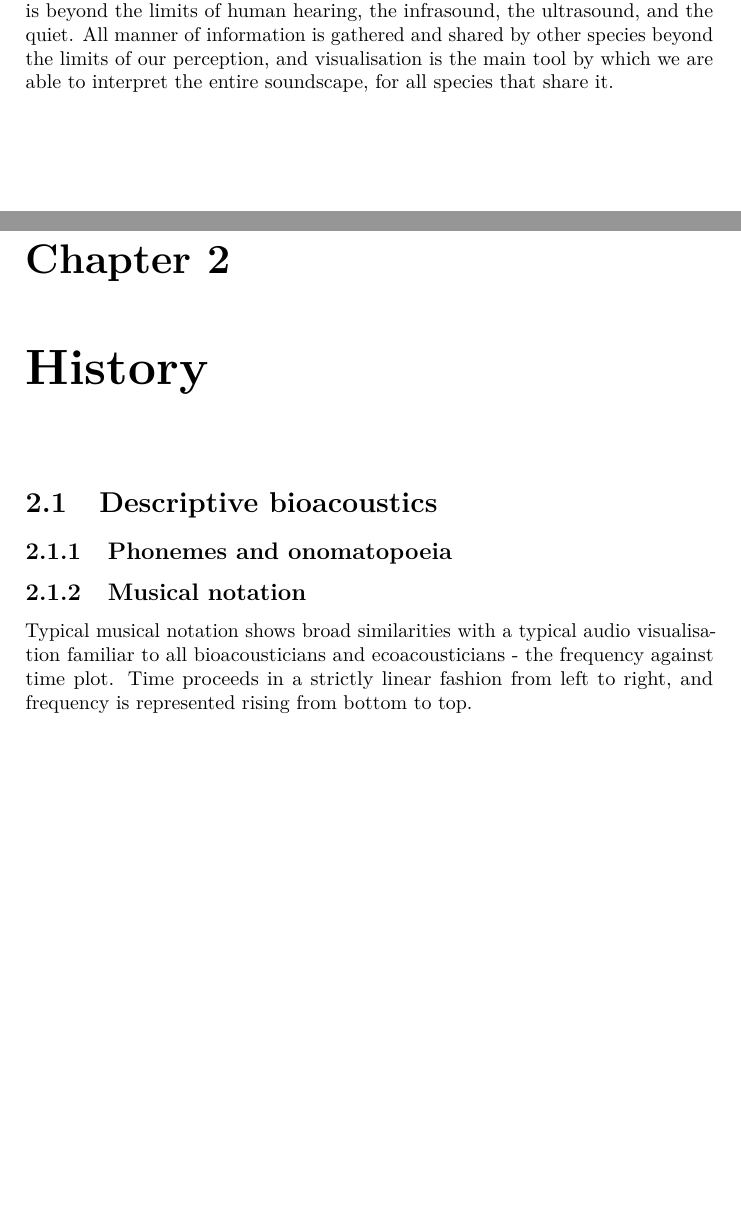
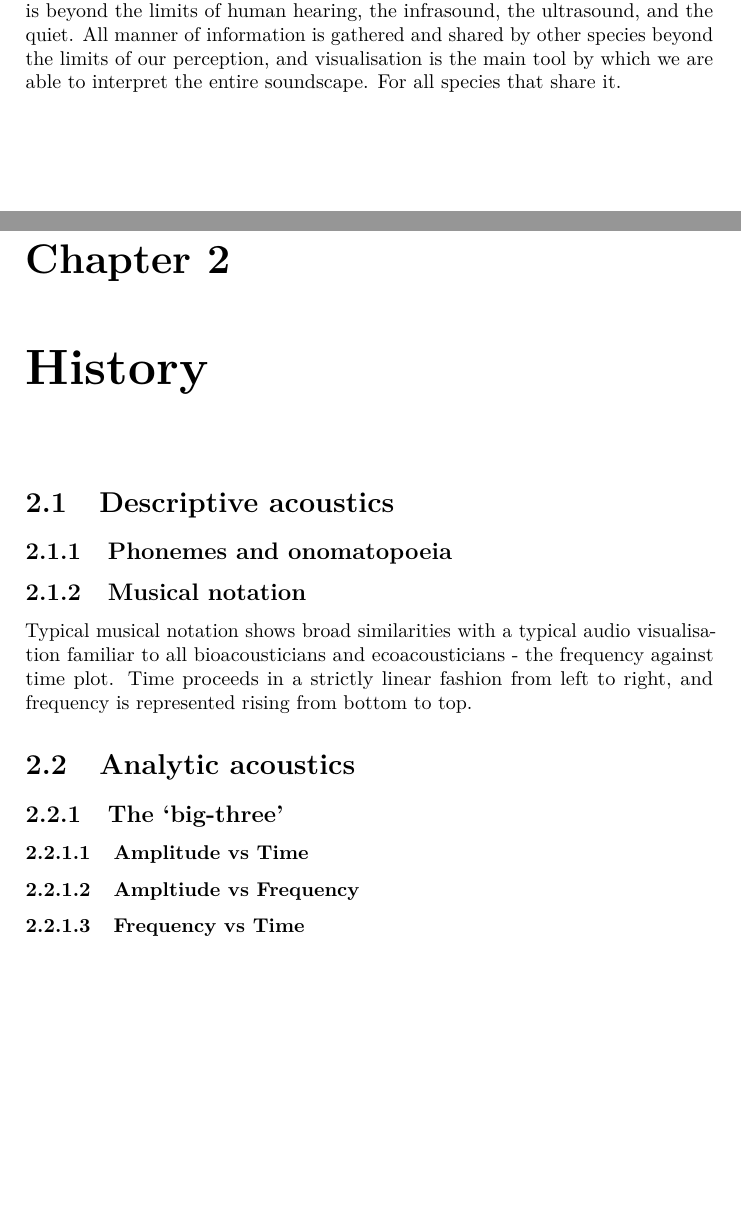
Before and after one commit to audioblast/acoustic-viz, a LaTeX book (docs/_main.tex): two parts of pages 7 and 9 of 25, joined at a grey line, cut so that both start at the same text, the shorter picture padded with empty space. Compiled offline with pdfLaTeX.

Commit message:
The big three

```diff
--- a/docs/_main.tex
+++ b/docs/_main.tex
@@ -109,13 +109,13 @@ While Murray Schafer's \emph{Tuning of the World} \citep{schafer1977} inspired m
 
 Additionally, it is now useful to distinguish between two concepts that Schafer bought together under the concept of \emph{notation}. Schafer used this term to bring together what is more typically known as notation -- phonetics and musical notation -- alongside visual representations of the physical properties of acoustic waves (amplitude, frequency, etc).
 
-Historically both musical notation and phonemes have been used to describe the songs of various animals, however these methods do not scale to the entirety of the biological soundscape. There is after all, a great deal of the soundscape that is beyond the limits of human hearing, the infrasound, the ultrasound, and the quiet. All manner of information is gathered and shared by other species beyond the limits of our perception, and visualisation is the main tool by which we are able to interpret the entire soundscape, for all species that share it.
+Historically both musical notation and phonemes have been used to describe the songs of various animals, however these methods do not scale to the entirety of the biological soundscape. There is after all, a great deal of the soundscape that is beyond the limits of human hearing, the infrasound, the ultrasound, and the quiet. All manner of information is gathered and shared by other species beyond the limits of our perception, and visualisation is the main tool by which we are able to interpret the entire soundscape. For all species that share it.
 
 \hypertarget{history}{%
 \chapter{History}\label{history}}
 
-\hypertarget{descriptive-bioacoustics}{%
-\section{Descriptive bioacoustics}\label{descriptive-bioacoustics}}
+\hypertarget{descriptive-acoustics}{%
+\section{Descriptive acoustics}\label{descriptive-acoustics}}
 
 \hypertarget{phonemes-and-onomatopoeia}{%
 \subsection{Phonemes and onomatopoeia}\label{phonemes-and-onomatopoeia}}
@@ -124,6 +124,21 @@ Historically both musical notation and phonemes have been used to describe the s
 \subsection{Musical notation}\label{musical-notation}}
 
 Typical musical notation shows broad similarities with a typical audio visualisation familiar to all bioacousticians and ecoacousticians - the frequency against time plot. Time proceeds in a strictly linear fashion from left to right, and frequency is represented rising from bottom to top.
+
+\hypertarget{analytic-acoustics}{%
+\section{Analytic acoustics}\label{analytic-acoustics}}
+
+\hypertarget{the-big-three}{%
+\subsection{The `big-three'}\label{the-big-three}}
+
+\hypertarget{amplitude-vs-time}{%
+\subsubsection{Amplitude vs Time}\label{amplitude-vs-time}}
+
+\hypertarget{ampltiude-vs-frequency}{%
+\subsubsection{Ampltiude vs Frequency}\label{ampltiude-vs-frequency}}
+
+\hypertarget{frequency-vs-time}{%
+\subsubsection{Frequency vs Time}\label{frequency-vs-time}}
 
 \hypertarget{early-viz}{%
 \chapter{Early visualisations - the analog years}\label{early-viz}}
```
Also changed, not shown: docs/reference-keys.txt (+6 -1 lines), docs/_main.pdf, 15 other files.
